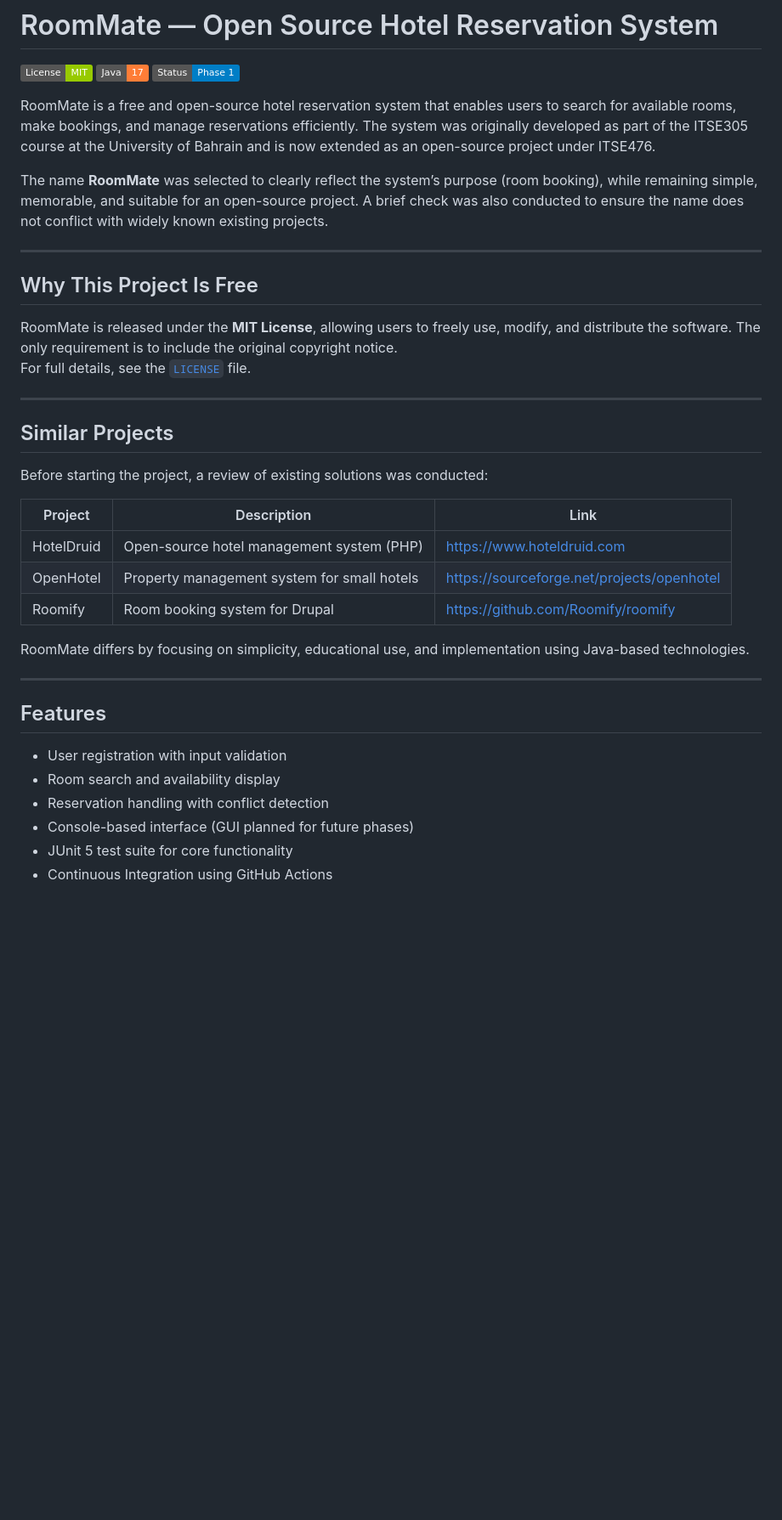
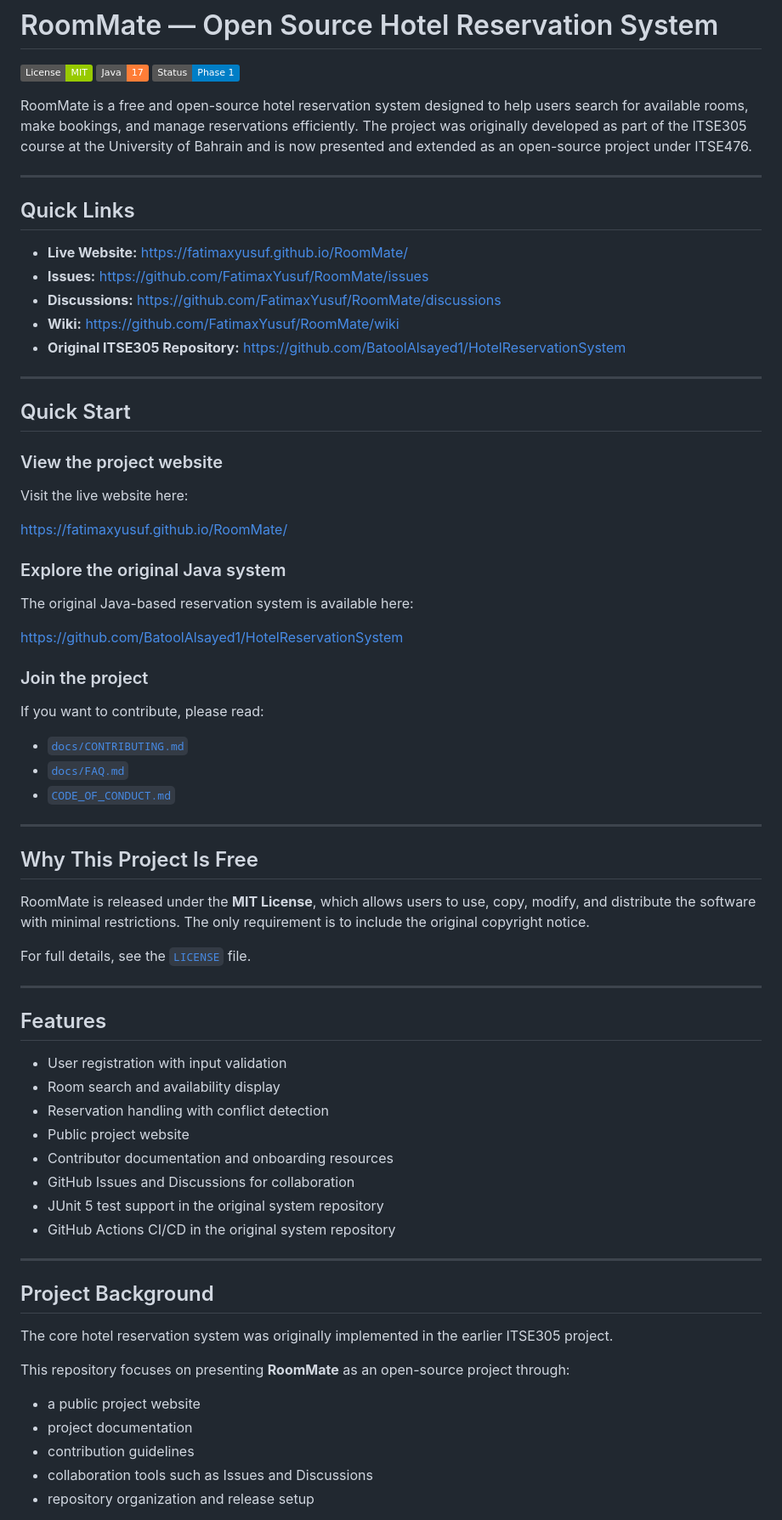
Before and after one commit to FatimaxYusuf/RoomMate, a Markdown page: README.md, the part around one of its changes. Shown at 85% size. GitHub-like rendering; badges without logos; blank space fills up the shorter version.

```diff
--- a/README.md
+++ b/README.md
@@ -4,30 +4,46 @@
 ![Java](https://img.shields.io/badge/Java-17-orange.svg)
 ![Status](https://img.shields.io/badge/Status-Phase%201-blue.svg)
 
-RoomMate is a free and open-source hotel reservation system that enables users to search for available rooms, make bookings, and manage reservations efficiently. The system was originally developed as part of the ITSE305 course at the University of Bahrain and is now extended as an open-source project under ITSE476.
+RoomMate is a free and open-source hotel reservation system designed to help users search for available rooms, make bookings, and manage reservations efficiently. The project was originally developed as part of the ITSE305 course at the University of Bahrain and is now presented and extended as an open-source project under ITSE476.
 
-The name **RoomMate** was selected to clearly reflect the system’s purpose (room booking), while remaining simple, memorable, and suitable for an open-source project. A brief check was also conducted to ensure the name does not conflict with widely known existing projects.
+---
+
+## Quick Links
+
+- **Live Website:** https://fatimaxyusuf.github.io/RoomMate/
+- **Issues:** https://github.com/FatimaxYusuf/RoomMate/issues
+- **Discussions:** https://github.com/FatimaxYusuf/RoomMate/discussions
+- **Wiki:** https://github.com/FatimaxYusuf/RoomMate/wiki
+- **Original ITSE305 Repository:** https://github.com/BatoolAlsayed1/HotelReservationSystem
+
+---
+
+## Quick Start
+
+### View the project website
+Visit the live website here:
+
+https://fatimaxyusuf.github.io/RoomMate/
+
+### Explore the original Java system
+The original Java-based reservation system is available here:
+
+https://github.com/BatoolAlsayed1/HotelReservationSystem
+
+### Join the project
+If you want to contribute, please read:
+
+- [`docs/CONTRIBUTING.md`](docs/CONTRIBUTING.md)
+- [`docs/FAQ.md`](docs/FAQ.md)
+- [`CODE_OF_CONDUCT.md`](CODE_OF_CONDUCT.md)
 
 ---
 
 ## Why This Project Is Free
 
-RoomMate is released under the **MIT License**, allowing users to freely use, modify, and distribute the software. The only requirement is to include the original copyright notice.
+RoomMate is released under the **MIT License**, which allows users to use, copy, modify, and distribute the software with minimal restrictions. The only requirement is to include the original copyright notice.
+
 For full details, see the [`LICENSE`](LICENSE) file.
-
----
-
-## Similar Projects
-
-Before starting the project, a review of existing solutions was conducted:
-
-| Project | Description | Link |
-|---------|-------------|------|
-| HotelDruid | Open-source hotel management system (PHP) | https://www.hoteldruid.com |
-| OpenHotel | Property management system for small hotels | https://sourceforge.net/projects/openhotel |
-| Roomify | Room booking system for Drupal | https://github.com/Roomify/roomify |
-
-RoomMate differs by focusing on simplicity, educational use, and implementation using Java-based technologies.
 
 ---
 
@@ -36,6 +52,22 @@ RoomMate differs by focusing on simplicity, educational use, and implementation
 - User registration with input validation
 - Room search and availability display
 - Reservation handling with conflict detection
-- Console-based interface (GUI planned for future phases)
-- JUnit 5 test suite for core functionality
-- Continuous Integration using GitHub Actions
+- Public project website
+- Contributor documentation and onboarding resources
+- GitHub Issues and Discussions for collaboration
+- JUnit 5 test support in the original system repository
+- GitHub Actions CI/CD in the original system repository
+
+---
+
+## Project Background
+
+The core hotel reservation system was originally implemented in the earlier ITSE305 project.
+
+This repository focuses on presenting **RoomMate** as an open-source project through:
+- a public project website
+- project documentation
+- contribution guidelines
+- collaboration tools such as Issues and Discussions
+- repository organization and release setup
+
```
Also changed, not shown: other parts of README.md (+40 -35 lines).
